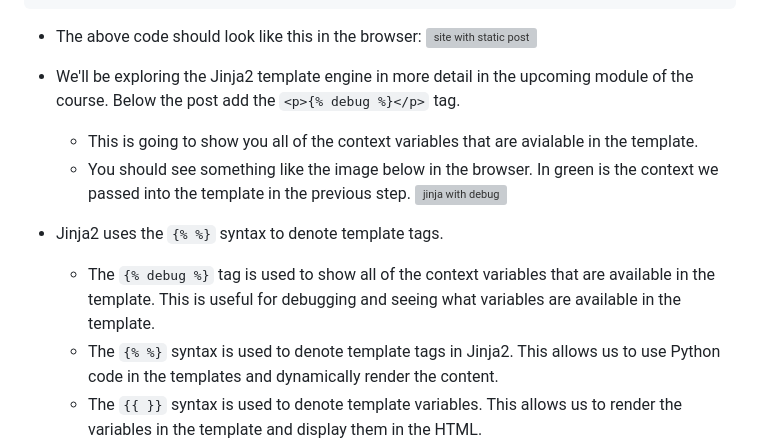
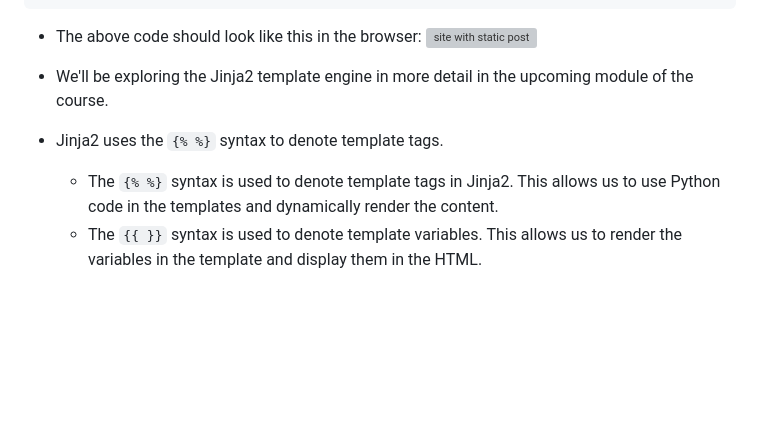
Before and after one commit to Rafat-Bin/SDEV2401-Spring-Codes, a Markdown page: Module 1/3-intro-blog-example-continued-start/README.md, the part around the change. GitHub-like rendering; blank space fills up the shorter version; grey boxes are pictures that could not be loaded.

Commit message:
Update README with Jinja2 template details
Revised explanation of Jinja2 template engine and debugging.

```diff
--- a/Module 1/3-intro-blog-example-continued-start/README.md
+++ b/Module 1/3-intro-blog-example-continued-start/README.md
@@ -149,11 +149,8 @@ def post_list(request):
 - The above code should look like this in the browser:
 ![site with static post](images/site_with_static_post.png)
 
-- We'll be exploring the Jinja2 template engine in more detail in the upcoming module of the course. Below the post add the `<p>{% debug %}</p>` tag.
-  - This is going to show you all of the context variables that are avialable in the template.
-  - You should see something like the image below in the browser. In <span style="color: green;">green is the context we passed into the template</span> in the previous step. ![jinja with debug](images/jinja_with_debug.png)
+- We'll be exploring the Jinja2 template engine in more detail in the upcoming module of the course.
 - Jinja2 uses the `{% %}` syntax to denote template tags.
-  - The `{% debug %}` tag is used to show all of the context variables that are available in the template. This is useful for debugging and seeing what variables are available in the template.
   - The `{% %}` syntax is used to denote template tags in Jinja2. This allows us to use Python code in the templates and dynamically render the content.
   - The `{{ }}` syntax is used to denote template variables. This allows us to render the variables in the template and display them in the HTML.
 - Now let's update the template to render the posts dynamically. Open the `posts_list.html` file and change the code to the following:
```
